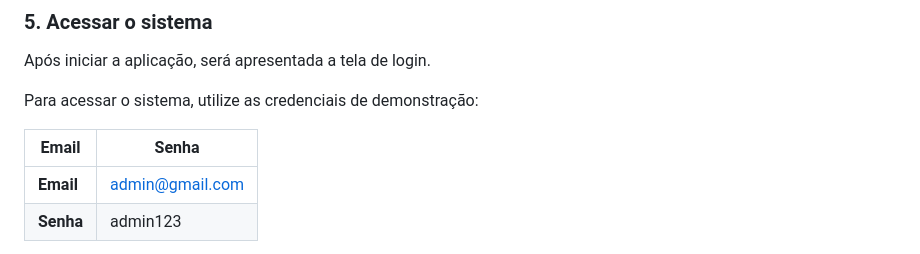
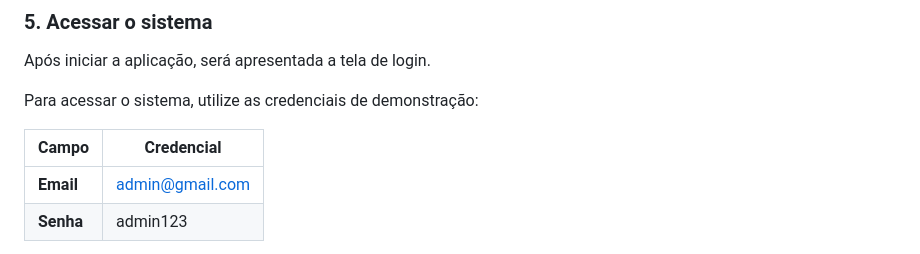
Before and after one commit to devWillianFerreira/service-order, a Markdown page: README.md, the part around the change. Drawn GitHub-style.

```diff
--- a/README.md
+++ b/README.md
@@ -212,7 +212,7 @@ Após iniciar a aplicação, será apresentada a tela de login.
 
 Para acessar o sistema, utilize as credenciais de demonstração:
 
-| Email             | Senha                                                                    |
+| Campo             | Credencial                                                               |
 | ------------------| ------------------------------------------------------------------------ |
 | **Email**         | admin@gmail.com                                                          |
 | **Senha**         | admin123                                                                 |
```
